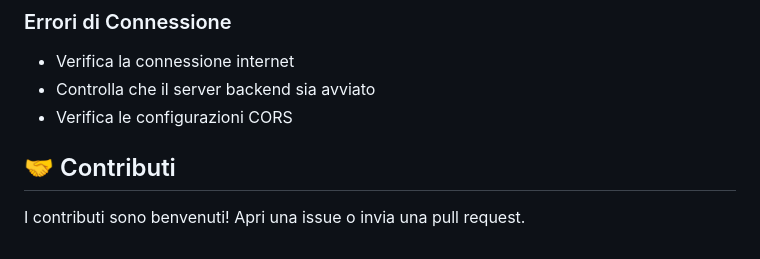
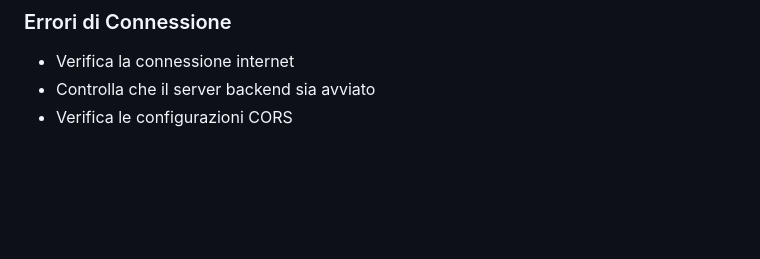
Before and after one commit to suil12/AI-IDetector, a Markdown page: README.md, the part around one of its changes. Drawn GitHub-style; blank space fills up the shorter version.

```diff
--- a/README.md
+++ b/README.md
@@ -149,8 +149,3 @@ Sostituisci i placeholder nella sezione immagini:
 - Verifica la connessione internet
 - Controlla che il server backend sia avviato
 - Verifica le configurazioni CORS
-
-
-## 🤝 Contributi
-
-I contributi sono benvenuti! Apri una issue o invia una pull request.
```
Also changed, not shown: other parts of README.md (+6 -6 lines).
